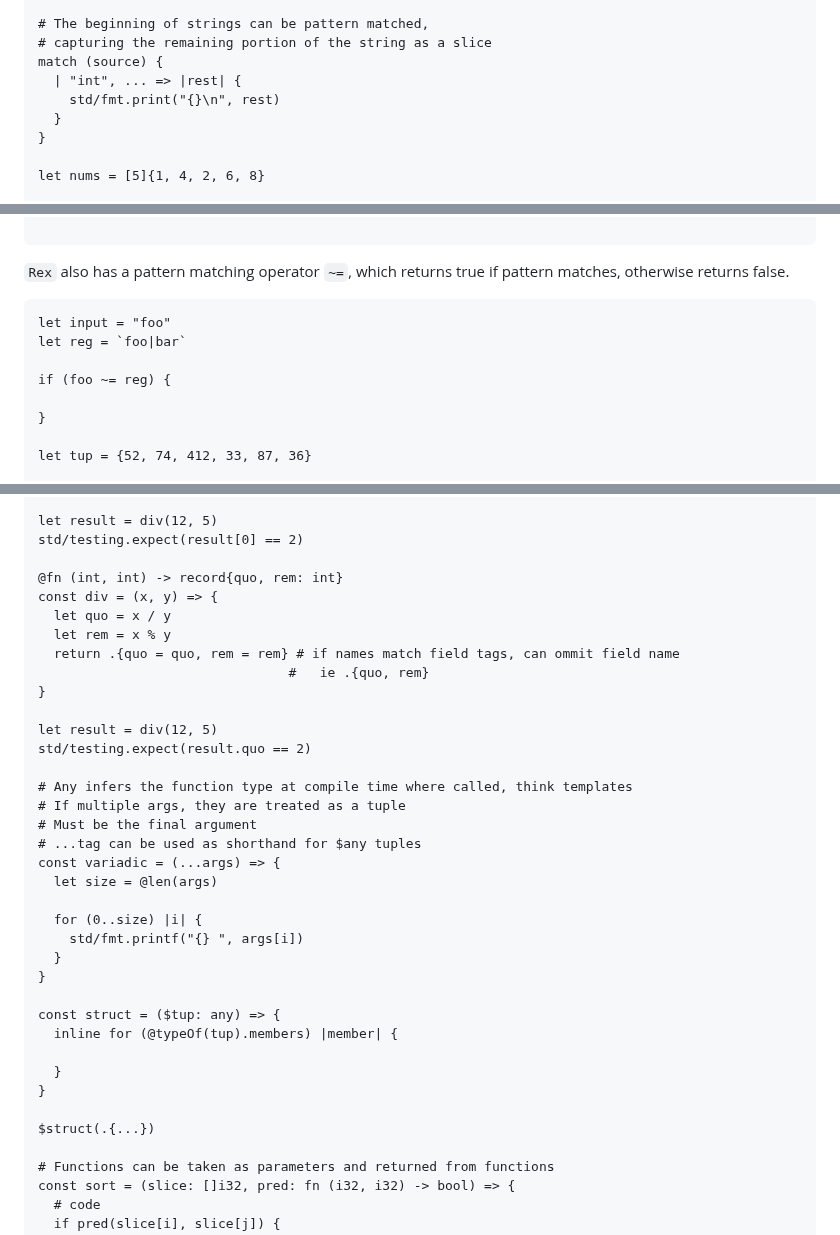
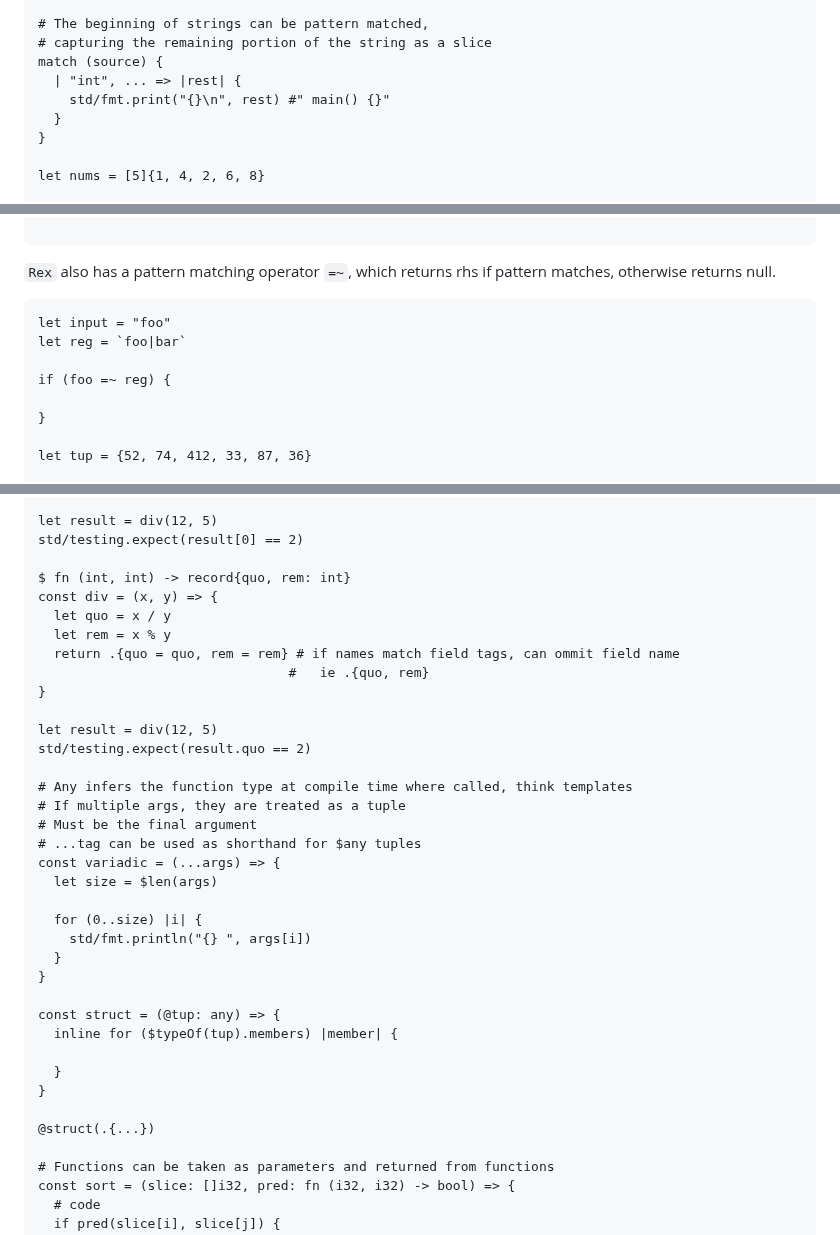
Before and after one commit to cosmic-lang/cosmic, a Markdown page: docs/basics.md, 3 parts joined by grey strips. Rendered like a GitHub page.

````diff
--- a/docs/basics.md
+++ b/docs/basics.md
@@ -310,7 +310,7 @@ let source = "int main() {}"
 # capturing the remaining portion of the string as a slice
 match (source) {
   | "int", ... => |rest| {
-    std/fmt.print("{}\n", rest)
+    std/fmt.print("{}\n", rest) #" main() {}"
   }
 }
 
@@ -334,12 +334,12 @@ match (nums[..]) {
 
 ```
 
-`Rex` also has a pattern matching operator `~=`, which returns true if pattern matches, otherwise returns false.
+`Rex` also has a pattern matching operator `=~`, which returns rhs if pattern matches, otherwise returns null.
 ```
 let input = "foo"
 let reg = `foo|bar`
 
-if (foo ~= reg) {
+if (foo =~ reg) {
 
 }
 
@@ -620,7 +620,7 @@ const div = (x, y: int): {int, int} => {
 let result = div(12, 5)
 std/testing.expect(result[0] == 2)
 
-@fn (int, int) -> record{quo, rem: int}
+$ fn (int, int) -> record{quo, rem: int}
 const div = (x, y) => {
   let quo = x / y
   let rem = x % y
@@ -636,20 +636,20 @@ std/testing.expect(result.quo == 2)
 # Must be the final argument
 # ...tag can be used as shorthand for $any tuples
 const variadic = (...args) => {
-  let size = @len(args)
+  let size = $len(args)
 
   for (0..size) |i| {
-    std/fmt.printf("{} ", args[i])
+    std/fmt.println("{} ", args[i])
   }
 }
 
-const struct = ($tup: any) => {
-  inline for (@typeOf(tup).members) |member| {
+const struct = (@tup: any) => {
+  inline for ($typeOf(tup).members) |member| {
 
   }
 }
 
-$struct(.{...})
+@struct(.{...})
 
 # Functions can be taken as parameters and returned from functions
 const sort = (slice: []i32, pred: fn (i32, i32) -> bool) => {
````
Also changed, not shown: other parts of docs/basics.md (+22 -22 lines).
